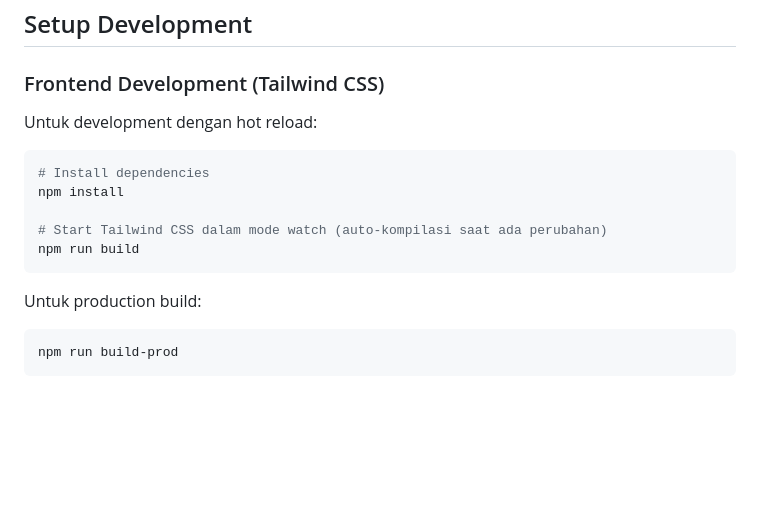
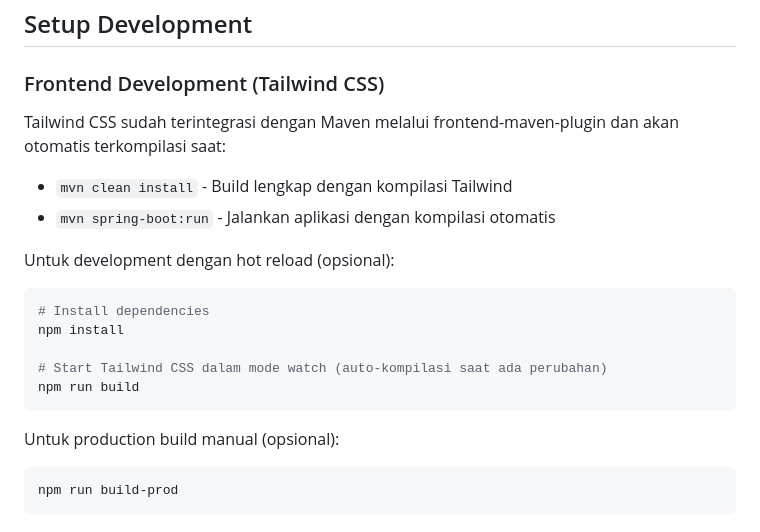
Before and after one commit to artivisi/hsm-simulator, a Markdown page: README.md, the part around the change. Rendered like a GitHub page; blank space fills up the shorter version.

Commit message:
Update development setup to reflect automatic Tailwind CSS integration
- Clarify that Tailwind CSS is automatically integrated via frontend-maven-plugin
- Document automatic compilation during mvn clean install and mvn spring-boot:run
- Mark manual npm commands as optional for development with hot reload
- Remove impression that manual setup is required for Tailwind CSS
- Reflect modern Spring Boot project with integrated frontend build process

🤖 Generated with [Claude Code](https://claude.ai/code)

Co-Authored-By: Claude <noreply@anthropic.com>

````diff
--- a/README.md
+++ b/README.md
@@ -381,7 +381,11 @@ Buka browser dan navigasi ke: `http://localhost:8080`
 
 ### Frontend Development (Tailwind CSS)
 
-Untuk development dengan hot reload:
+Tailwind CSS sudah terintegrasi dengan Maven melalui frontend-maven-plugin dan akan otomatis terkompilasi saat:
+- `mvn clean install` - Build lengkap dengan kompilasi Tailwind
+- `mvn spring-boot:run` - Jalankan aplikasi dengan kompilasi otomatis
+
+Untuk development dengan hot reload (opsional):
 ```bash
 # Install dependencies
 npm install
@@ -390,7 +394,7 @@ npm install
 npm run build
 ```
 
-Untuk production build:
+Untuk production build manual (opsional):
 ```bash
 npm run build-prod
 ```
````
